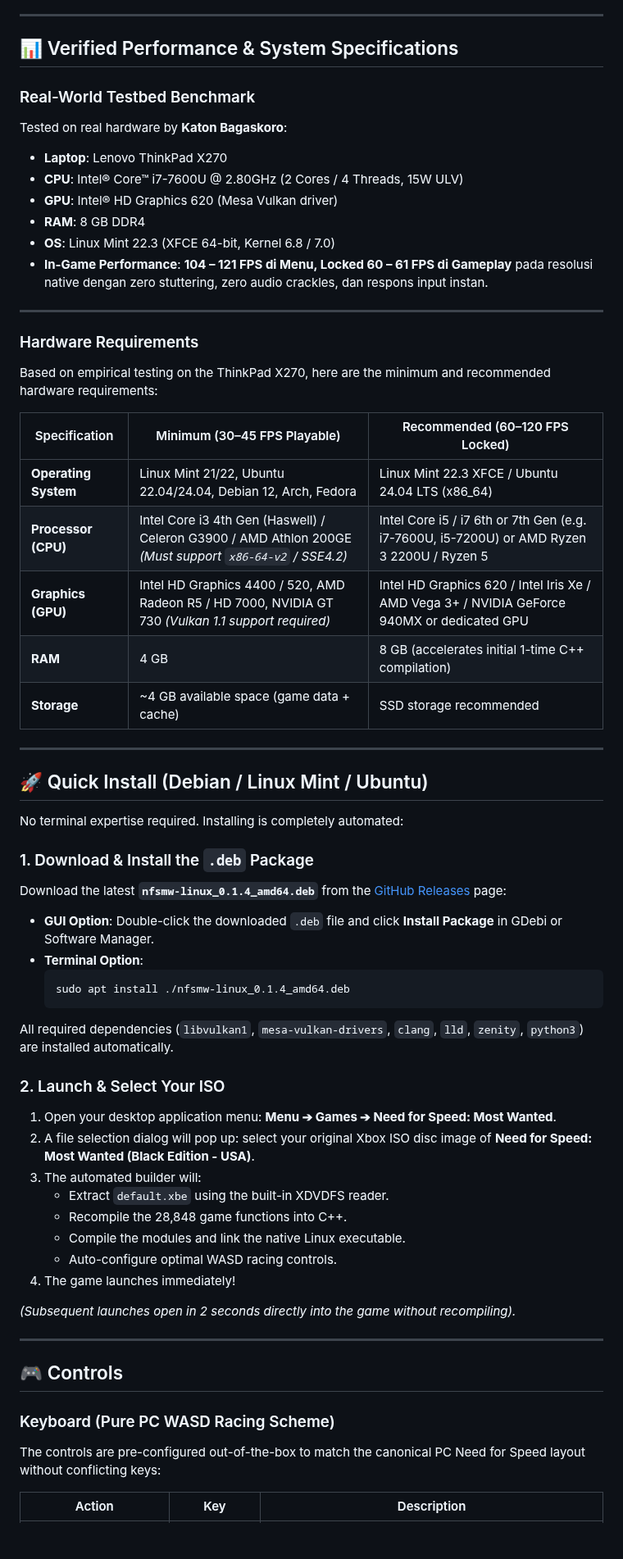
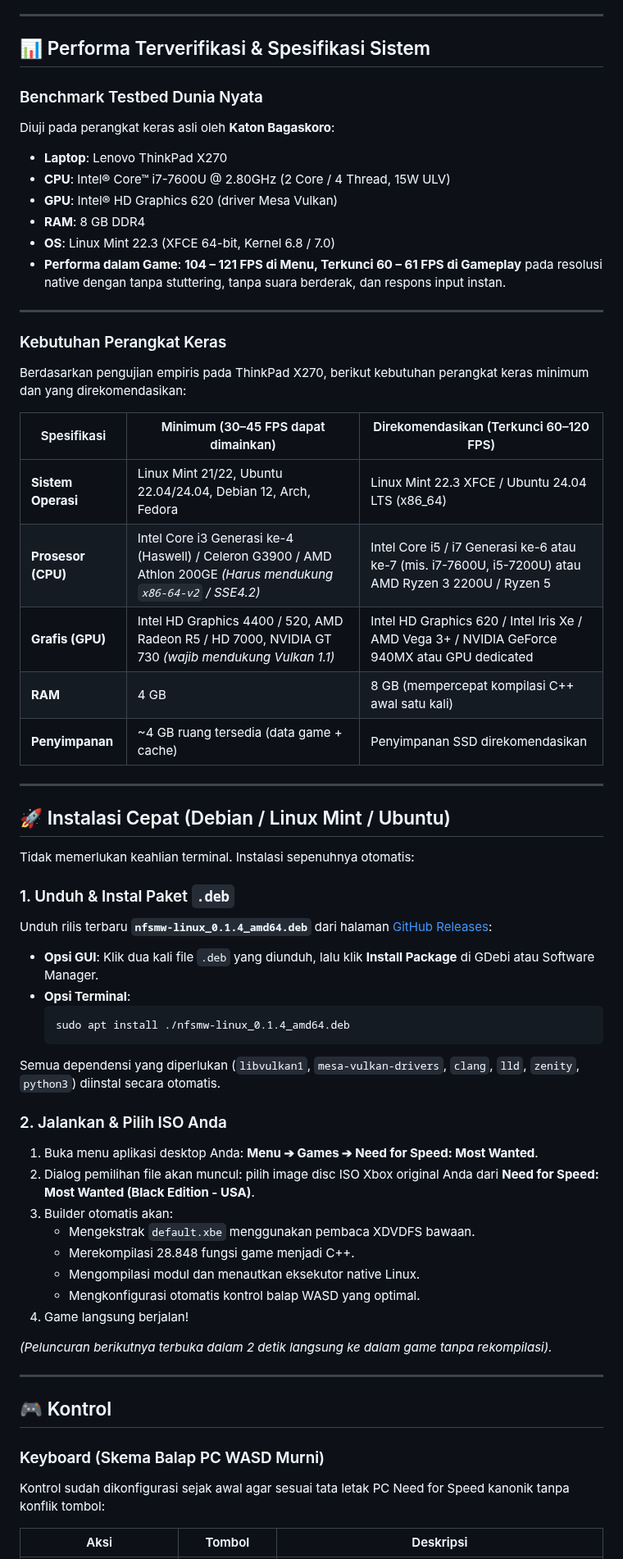
Before and after one commit to Katon17/nfsmw-linux, a Markdown page: README.md, the part around one of its changes. Shown at 82% size. Drawn GitHub-style; blank space fills up the shorter version.

````diff
--- a/README.md
+++ b/README.md
@@ -66,67 +66,67 @@ Traditional methods for running classic console games on Linux suffer from sever
 
 ---
 
-## 📊 Verified Performance & System Specifications
+## 📊 Performa Terverifikasi & Spesifikasi Sistem
 
-### Real-World Testbed Benchmark
-Tested on real hardware by **Katon Bagaskoro**:
+### Benchmark Testbed Dunia Nyata
+Diuji pada perangkat keras asli oleh **Katon Bagaskoro**:
 * **Laptop**: Lenovo ThinkPad X270
-* **CPU**: Intel® Core™ i7-7600U @ 2.80GHz (2 Cores / 4 Threads, 15W ULV)
-* **GPU**: Intel® HD Graphics 620 (Mesa Vulkan driver)
+* **CPU**: Intel® Core™ i7-7600U @ 2.80GHz (2 Core / 4 Thread, 15W ULV)
+* **GPU**: Intel® HD Graphics 620 (driver Mesa Vulkan)
 * **RAM**: 8 GB DDR4
 * **OS**: Linux Mint 22.3 (XFCE 64-bit, Kernel 6.8 / 7.0)
-* **In-Game Performance**: **104 – 121 FPS di Menu, Locked 60 – 61 FPS di Gameplay** pada resolusi native dengan zero stuttering, zero audio crackles, dan respons input instan.
+* **Performa dalam Game**: **104 – 121 FPS di Menu, Terkunci 60 – 61 FPS di Gameplay** pada resolusi native dengan tanpa stuttering, tanpa suara berderak, dan respons input instan.
 
 ---
 
-### Hardware Requirements
+### Kebutuhan Perangkat Keras
 
-Based on empirical testing on the ThinkPad X270, here are the minimum and recommended hardware requirements:
+Berdasarkan pengujian empiris pada ThinkPad X270, berikut kebutuhan perangkat keras minimum dan yang direkomendasikan:
 
-| Specification | Minimum (30–45 FPS Playable) | Recommended (60–120 FPS Locked) |
+| Spesifikasi | Minimum (30–45 FPS dapat dimainkan) | Direkomendasikan (Terkunci 60–120 FPS) |
 |---|---|---|
-| **Operating System** | Linux Mint 21/22, Ubuntu 22.04/24.04, Debian 12, Arch, Fedora | Linux Mint 22.3 XFCE / Ubuntu 24.04 LTS (x86_64) |
-| **Processor (CPU)** | Intel Core i3 4th Gen (Haswell) / Celeron G3900 / AMD Athlon 200GE *(Must support `x86-64-v2` / SSE4.2)* | Intel Core i5 / i7 6th or 7th Gen (e.g. i7-7600U, i5-7200U) or AMD Ryzen 3 2200U / Ryzen 5 |
-| **Graphics (GPU)** | Intel HD Graphics 4400 / 520, AMD Radeon R5 / HD 7000, NVIDIA GT 730 *(Vulkan 1.1 support required)* | Intel HD Graphics 620 / Intel Iris Xe / AMD Vega 3+ / NVIDIA GeForce 940MX or dedicated GPU |
-| **RAM** | 4 GB | 8 GB (accelerates initial 1-time C++ compilation) |
-| **Storage** | ~4 GB available space (game data + cache) | SSD storage recommended |
+| **Sistem Operasi** | Linux Mint 21/22, Ubuntu 22.04/24.04, Debian 12, Arch, Fedora | Linux Mint 22.3 XFCE / Ubuntu 24.04 LTS (x86_64) |
+| **Prosesor (CPU)** | Intel Core i3 Generasi ke-4 (Haswell) / Celeron G3900 / AMD Athlon 200GE *(Harus mendukung `x86-64-v2` / SSE4.2)* | Intel Core i5 / i7 Generasi ke-6 atau ke-7 (mis. i7-7600U, i5-7200U) atau AMD Ryzen 3 2200U / Ryzen 5 |
+| **Grafis (GPU)** | Intel HD Graphics 4400 / 520, AMD Radeon R5 / HD 7000, NVIDIA GT 730 *(wajib mendukung Vulkan 1.1)* | Intel HD Graphics 620 / Intel Iris Xe / AMD Vega 3+ / NVIDIA GeForce 940MX atau GPU dedicated |
+| **RAM** | 4 GB | 8 GB (mempercepat kompilasi C++ awal satu kali) |
+| **Penyimpanan** | ~4 GB ruang tersedia (data game + cache) | Penyimpanan SSD direkomendasikan |
 
 ---
 
-## 🚀 Quick Install (Debian / Linux Mint / Ubuntu)
+## 🚀 Instalasi Cepat (Debian / Linux Mint / Ubuntu)
 
-No terminal expertise required. Installing is completely automated:
+Tidak memerlukan keahlian terminal. Instalasi sepenuhnya otomatis:
 
-### 1. Download & Install the `.deb` Package
-Download the latest **`nfsmw-linux_0.1.4_amd64.deb`** from the [GitHub Releases](https://github.com/Katon17/nfsmw-linux/releases) page:
+### 1. Unduh & Instal Paket `.deb`
+Unduh rilis terbaru **`nfsmw-linux_0.1.4_amd64.deb`** dari halaman [GitHub Releases](https://github.com/Katon17/nfsmw-linux/releases):
 
-* **GUI Option**: Double-click the downloaded `.deb` file and click **Install Package** in GDebi or Software Manager.
-* **Terminal Option**:
+* **Opsi GUI**: Klik dua kali file `.deb` yang diunduh, lalu klik **Install Package** di GDebi atau Software Manager.
+* **Opsi Terminal**:
   ```bash
   sudo apt install ./nfsmw-linux_0.1.4_amd64.deb
   ```
 
-All required dependencies (`libvulkan1`, `mesa-vulkan-drivers`, `clang`, `lld`, `zenity`, `python3`) are installed automatically.
+Semua dependensi yang diperlukan (`libvulkan1`, `mesa-vulkan-drivers`, `clang`, `lld`, `zenity`, `python3`) diinstal secara otomatis.
 
-### 2. Launch & Select Your ISO
-1. Open your desktop application menu: **Menu ➔ Games ➔ Need for Speed: Most Wanted**.
-2. A file selection dialog will pop up: select your original Xbox ISO disc image of **Need for Speed: Most Wanted (Black Edition - USA)**.
-3. The automated builder will:
-   - Extract `default.xbe` using the built-in XDVDFS reader.
-   - Recompile the 28,848 game functions into C++.
-   - Compile the modules and link the native Linux executable.
-   - Auto-configure optimal WASD racing controls.
-4. The game launches immediately!
+### 2. Jalankan & Pilih ISO Anda
+1. Buka menu aplikasi desktop Anda: **Menu ➔ Games ➔ Need for Speed: Most Wanted**.
+2. Dialog pemilihan file akan muncul: pilih image disc ISO Xbox original Anda dari **Need for Speed: Most Wanted (Black Edition - USA)**.
+3. Builder otomatis akan:
+   - Mengekstrak `default.xbe` menggunakan pembaca XDVDFS bawaan.
+   - Merekompilasi 28.848 fungsi game menjadi C++.
+   - Mengompilasi modul dan menautkan eksekutor native Linux.
+   - Mengkonfigurasi otomatis kontrol balap WASD yang optimal.
+4. Game langsung berjalan!
 
-*(Subsequent launches open in 2 seconds directly into the game without recompiling).*
+*(Peluncuran berikutnya terbuka dalam 2 detik langsung ke dalam game tanpa rekompilasi).*
 
 ---
 
-## 🎮 Controls
+## 🎮 Kontrol
 
-### Keyboard (Pure PC WASD Racing Scheme)
+### Keyboard (Skema Balap PC WASD Murni)
 
-The controls are pre-configured out-of-the-box to match the canonical PC Need for Speed layout without conflicting keys:
+Kontrol sudah dikonfigurasi sejak awal agar sesuai tata letak PC Need for Speed kanonik tanpa konflik tombol:
 
-| Action | Key | Description |
+| Aksi | Tombol | Deskripsi |
 |---|:---:|---|
````
Also changed, not shown: other parts of README.md (+66 -66 lines), screenshots/main_menu_121fps.png.
